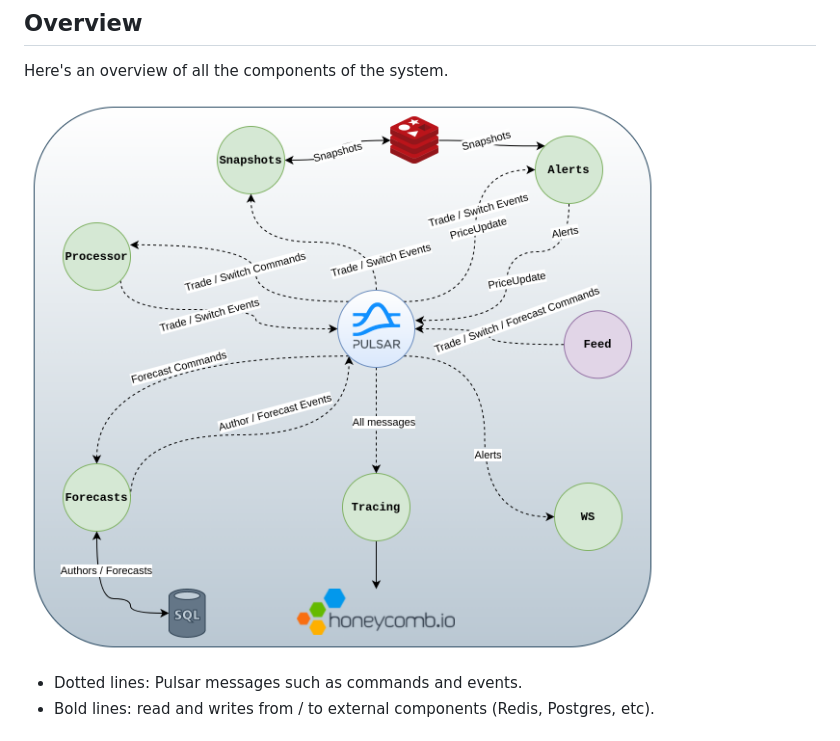
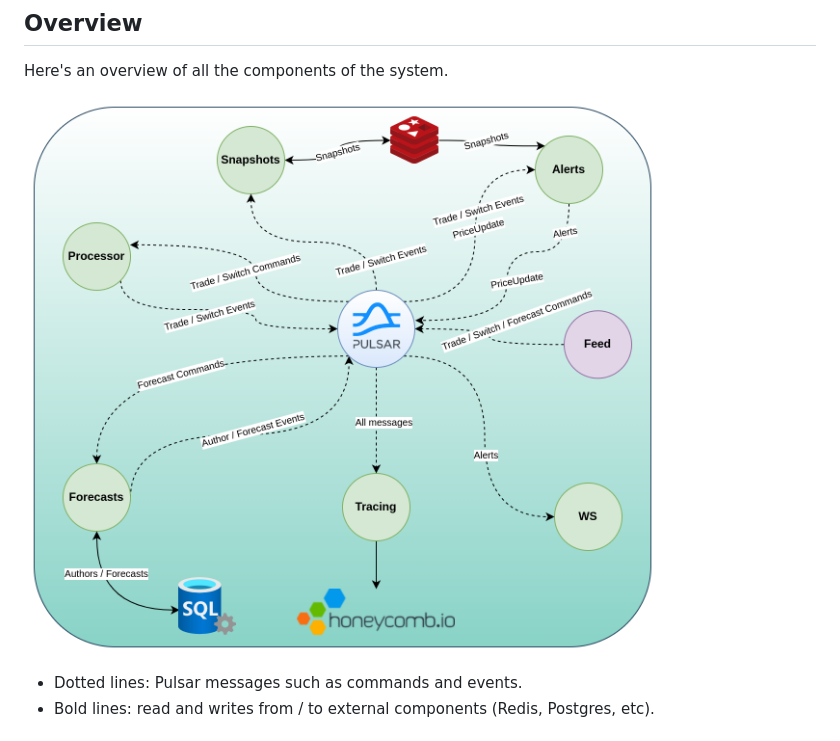
Before and after one commit to gvolpe/trading, a Markdown page: README.md, the part around the change. Rendered like a GitHub page; pictures changed too: imgs/overview.png (added), imgs/system-overview.png (deleted).

Commit message:
update system overview diagram

```diff
--- a/README.md
+++ b/README.md
@@ -104,7 +104,7 @@ Without Nix, you need to install `yarn` and `parcel`, and use `yarn` as shown ab
 
 Here's an overview of all the components of the system.
 
-![overview](./imgs/system-overview.png)
+![overview](./imgs/overview.png)
 
 - Dotted lines: Pulsar messages such as commands and events.
 - Bold lines: read and writes from / to external components (Redis, Postgres, etc).
```
